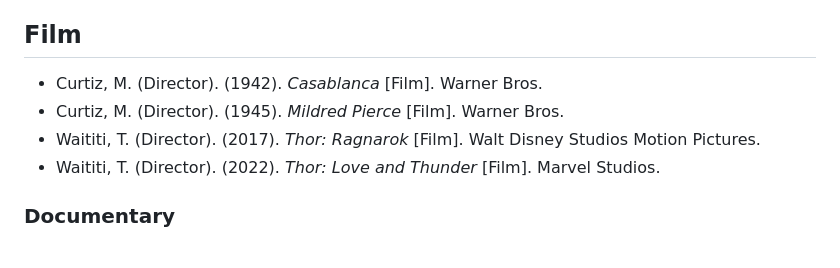
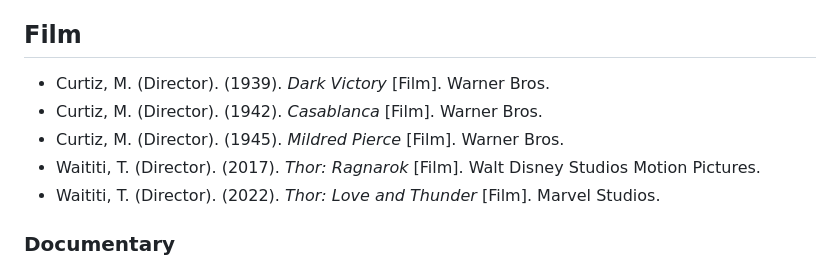
Before and after one commit to dwhiteplume/dwhiteplume.github.io, a Markdown page: citations/citations_apa.md, the part around the change. Rendered like a GitHub page.

```diff
--- a/citations/citations_apa.md
+++ b/citations/citations_apa.md
@@ -61,10 +61,12 @@ A reference for books, music, and film.
 
 ## Film
 
+- Curtiz, M. (Director). (1939). *Dark Victory* [Film]. Warner Bros.
 - Curtiz, M. (Director). (1942). *Casablanca* [Film]. Warner Bros.
 - Curtiz, M. (Director). (1945). *Mildred Pierce* [Film]. Warner Bros.
 - Waititi, T. (Director). (2017). *Thor: Ragnarok* [Film]. Walt Disney Studios Motion Pictures.
 - Waititi, T. (Director). (2022). *Thor: Love and Thunder* [Film]. Marvel Studios.
+
 ### Documentary
 
 - Burstein, N. (Director). (2024). *Elizabeth Taylor: The Lost Tapes* [Film]. HBO Documentary Films.
```
